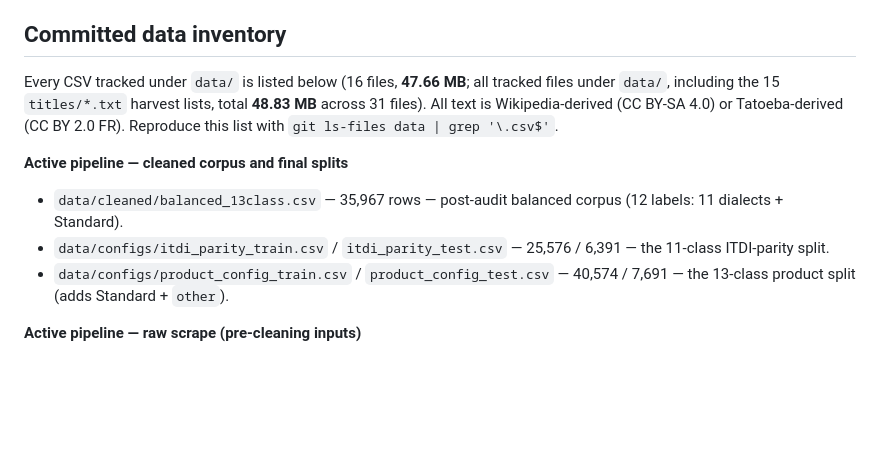
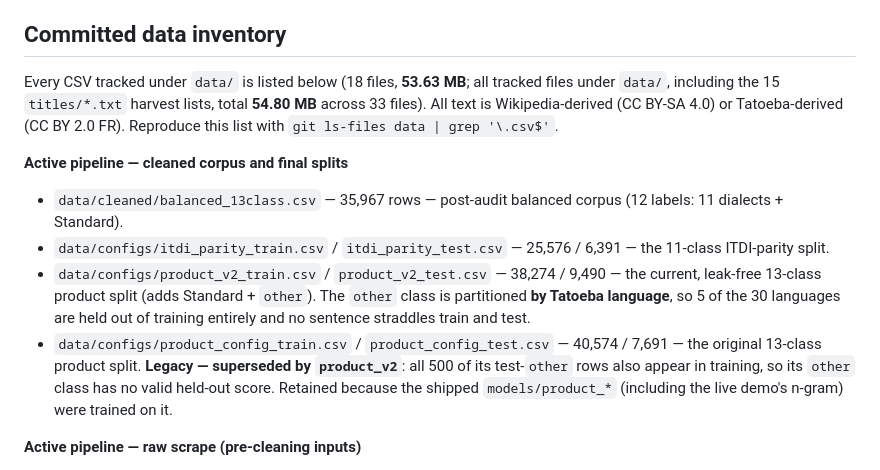
Before and after one commit to danjack0/dialettometro, a Markdown page: SOURCES.md, the part around the change. Rendered like a GitHub page; blank space fills up the shorter version.

```diff
--- a/SOURCES.md
+++ b/SOURCES.md
@@ -52,9 +52,9 @@ Used for two purposes (34 distinct Tatoeba language subsets in total):
 
 ## Committed data inventory
 
-Every CSV tracked under `data/` is listed below (16 files, **47.66 MB**; all
+Every CSV tracked under `data/` is listed below (18 files, **53.63 MB**; all
 tracked files under `data/`, including the 15 `titles/*.txt` harvest lists,
-total **48.83 MB** across 31 files). All text is Wikipedia-derived (CC BY-SA
+total **54.80 MB** across 33 files). All text is Wikipedia-derived (CC BY-SA
 4.0) or Tatoeba-derived (CC BY 2.0 FR). Reproduce this list with
 `git ls-files data | grep '\.csv$'`.
 
@@ -64,8 +64,17 @@ total **48.83 MB** across 31 files). All text is Wikipedia-derived (CC BY-SA
   corpus (12 labels: 11 dialects + Standard).
 - `data/configs/itdi_parity_train.csv` / `itdi_parity_test.csv` — 25,576 /
   6,391 — the 11-class ITDI-parity split.
+- `data/configs/product_v2_train.csv` / `product_v2_test.csv` — 38,274 /
+  9,490 — the current, leak-free 13-class product split (adds Standard +
+  `other`). The `other` class is partitioned **by Tatoeba language**, so 5 of
+  the 30 languages are held out of training entirely and no sentence straddles
+  train and test.
 - `data/configs/product_config_train.csv` / `product_config_test.csv` —
-  40,574 / 7,691 — the 13-class product split (adds Standard + `other`).
+  40,574 / 7,691 — the original 13-class product split. **Legacy —
+  superseded by `product_v2`**: all 500 of its test-`other` rows also appear
+  in training, so its `other` class has no valid held-out score. Retained
+  because the shipped `models/product_*` (including the live demo's n-gram)
+  were trained on it.
 
 **Active pipeline — raw scrape (pre-cleaning inputs)**
 
```
Also changed, not shown: README.md (+14 -0 lines), VERIFIED_FACTS.md (+1 -1 lines).
